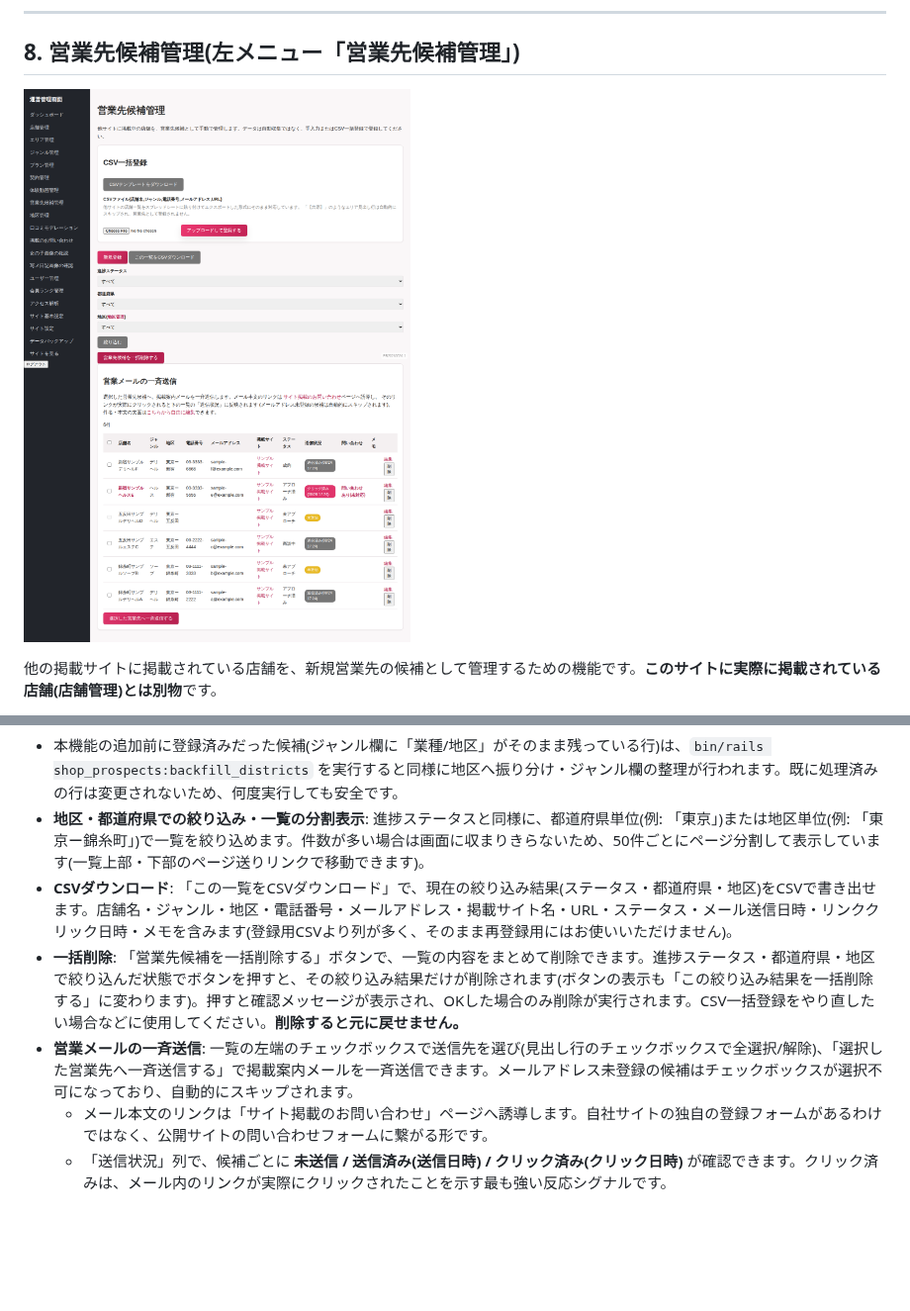
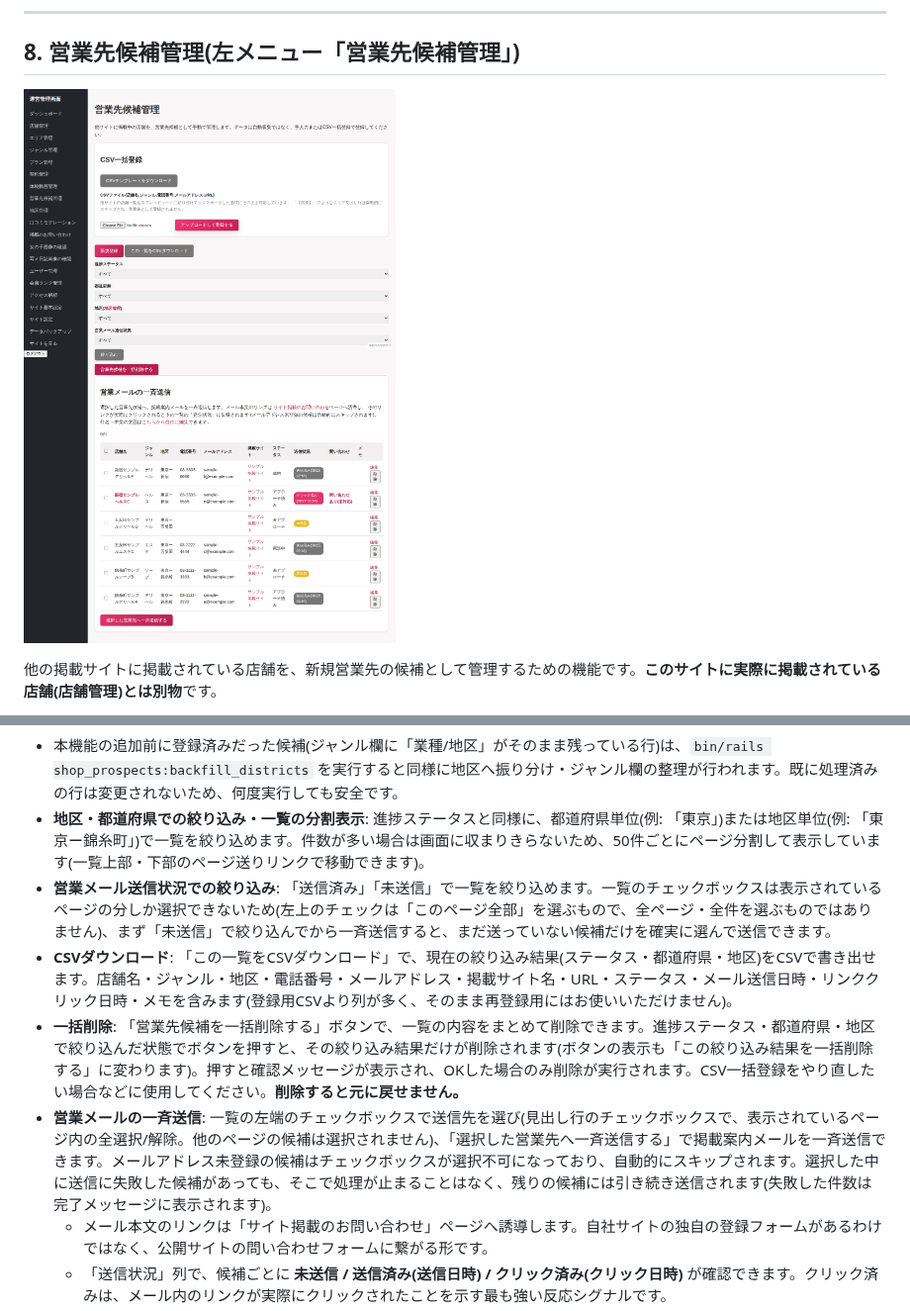
Before and after one commit to kanabun-git/ume, a Markdown page: docs/manual_admin.md, 2 parts joined by grey strips. Shown at 99% size. Drawn GitHub-style; pictures changed too: docs/images/admin/09_shop_prospects_index.png; blank space fills up the shorter version.

```diff
--- a/docs/manual_admin.md
+++ b/docs/manual_admin.md
@@ -115,9 +115,10 @@
 ![地区管理画面](images/admin/17_shop_prospect_districts_index.png)
   - 本機能の追加前に登録済みだった候補(ジャンル欄に「業種/地区」がそのまま残っている行)は、`bin/rails shop_prospects:backfill_districts` を実行すると同様に地区へ振り分け・ジャンル欄の整理が行われます。既に処理済みの行は変更されないため、何度実行しても安全です。
 - **地区・都道府県での絞り込み・一覧の分割表示**: 進捗ステータスと同様に、都道府県単位(例: 「東京」)または地区単位(例: 「東京ー錦糸町」)で一覧を絞り込めます。件数が多い場合は画面に収まりきらないため、50件ごとにページ分割して表示しています(一覧上部・下部のページ送りリンクで移動できます)。
+- **営業メール送信状況での絞り込み**: 「送信済み」「未送信」で一覧を絞り込めます。一覧のチェックボックスは表示されているページの分しか選択できないため(左上のチェックは「このページ全部」を選ぶもので、全ページ・全件を選ぶものではありません)、まず「未送信」で絞り込んでから一斉送信すると、まだ送っていない候補だけを確実に選んで送信できます。
 - **CSVダウンロード**: 「この一覧をCSVダウンロード」で、現在の絞り込み結果(ステータス・都道府県・地区)をCSVで書き出せます。店舗名・ジャンル・地区・電話番号・メールアドレス・掲載サイト名・URL・ステータス・メール送信日時・リンククリック日時・メモを含みます(登録用CSVより列が多く、そのまま再登録用にはお使いいただけません)。
 - **一括削除**: 「営業先候補を一括削除する」ボタンで、一覧の内容をまとめて削除できます。進捗ステータス・都道府県・地区で絞り込んだ状態でボタンを押すと、その絞り込み結果だけが削除されます(ボタンの表示も「この絞り込み結果を一括削除する」に変わります)。押すと確認メッセージが表示され、OKした場合のみ削除が実行されます。CSV一括登録をやり直したい場合などに使用してください。**削除すると元に戻せません。**
-- **営業メールの一斉送信**: 一覧の左端のチェックボックスで送信先を選び(見出し行のチェックボックスで全選択/解除)、「選択した営業先へ一斉送信する」で掲載案内メールを一斉送信できます。メールアドレス未登録の候補はチェックボックスが選択不可になっており、自動的にスキップされます。
+- **営業メールの一斉送信**: 一覧の左端のチェックボックスで送信先を選び(見出し行のチェックボックスで、表示されているページ内の全選択/解除。他のページの候補は選択されません)、「選択した営業先へ一斉送信する」で掲載案内メールを一斉送信できます。メールアドレス未登録の候補はチェックボックスが選択不可になっており、自動的にスキップされます。選択した中に送信に失敗した候補があっても、そこで処理が止まることはなく、残りの候補には引き続き送信されます(失敗した件数は完了メッセージに表示されます)。
   - メール本文のリンクは「サイト掲載のお問い合わせ」ページへ誘導します。自社サイトの独自の登録フォームがあるわけではなく、公開サイトの問い合わせフォームに繋がる形です。
   - 「送信状況」列で、候補ごとに **未送信 / 送信済み(送信日時) / クリック済み(クリック日時)** が確認できます。クリック済みは、メール内のリンクが実際にクリックされたことを示す最も強い反応シグナルです。
   - 同じ候補に再送信すると、送信日時は上書きされます(クリック済みの記録は保持されます)。
```
Also changed, not shown: 4 other files.
